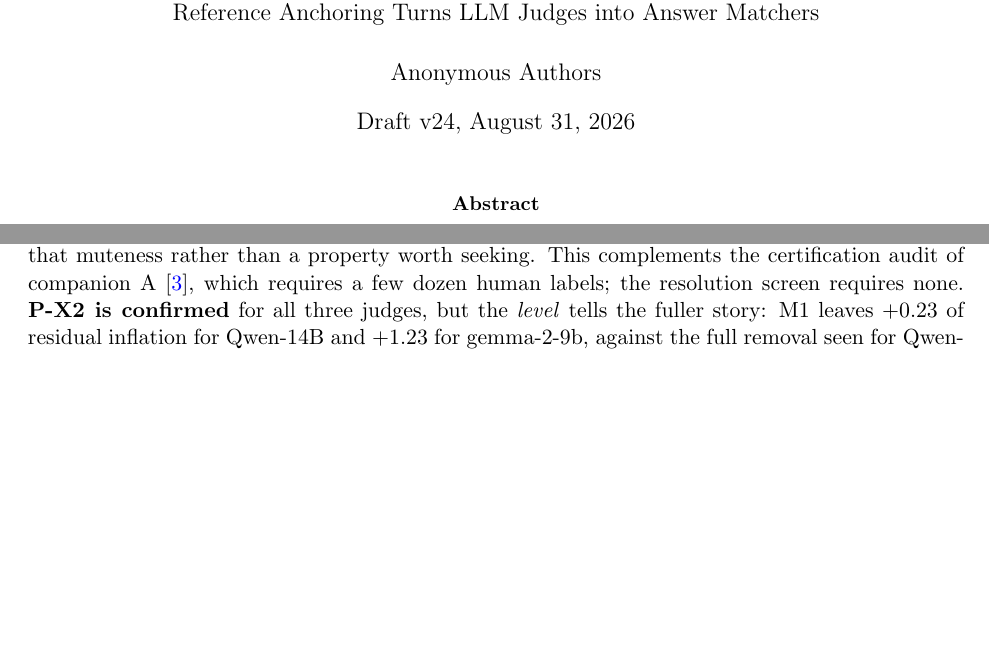
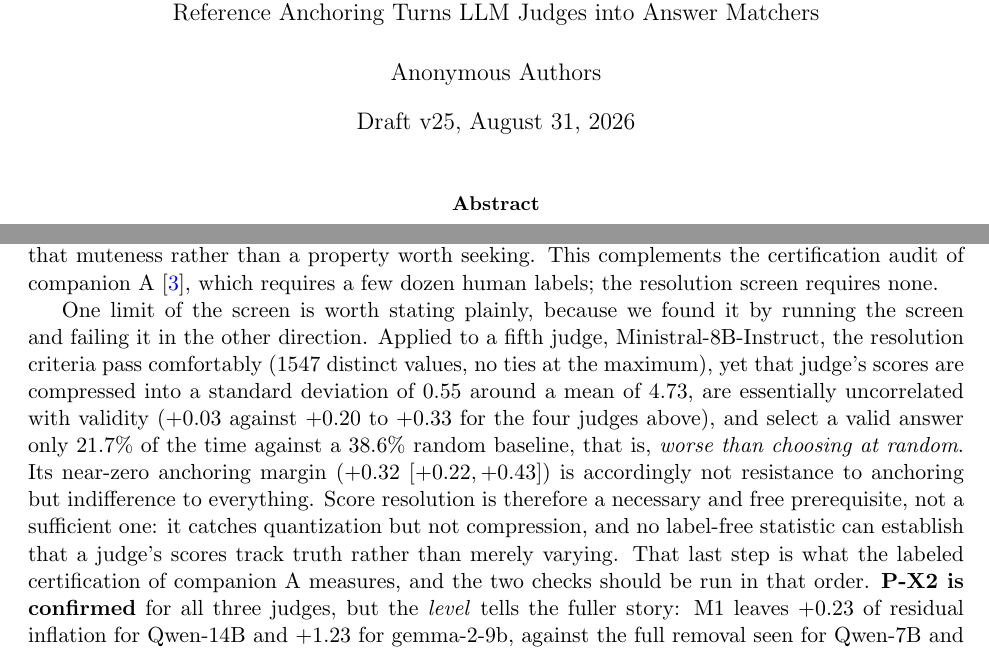
Before and after one commit to brando90/judge-and-gold-free-eval, a LaTeX paper (papers/D-reference-laws/main.tex): two parts of pages 1 and 16 of 31, joined at a grey line, cut so that both start at the same text, the shorter picture padded with empty space. Compiled offline with pdfLaTeX.

Commit message:
Paper D v25: state the resolution screen's limit, found by failing our own screen in the other direction
Ministral-8B passes the resolution criteria yet selects worse than random; its near-zero
anchoring margin is indifference, not resistance. Screen is a free prerequisite, not a
substitute for labeled certification. 31 pages, clean build.

Co-Authored-By: Claude Fable 5 <noreply@anthropic.com>

```diff
--- a/papers/D-reference-laws/main.tex
+++ b/papers/D-reference-laws/main.tex
@@ -29,7 +29,7 @@
 
 \title{When the Answer Key Backfires:\\ \large Reference Anchoring Turns LLM Judges into Answer Matchers}
 \author{Anonymous Authors}
-\date{Draft v24, August 31, 2026}
+\date{Draft v25, August 31, 2026}
 
 \usepackage{placeins}
 \renewcommand{\topfraction}{0.9}
@@ -658,6 +658,12 @@ We report the associated correlations (distinct values against lift, $+0.90$; ti
 The practical form: before deploying a judge for best-of-$n$, inspect the distribution of its scores, in distinct values, entropy, and mean ties at the maximum.
 A judge emitting a handful of integers cannot rank candidates however well it understands the rubric, and its apparent immunity to reference anchoring is an artifact of that muteness rather than a property worth seeking.
 This complements the certification audit of companion A~\cite{companionA}, which requires a few dozen human labels; the resolution screen requires none.
+
+One limit of the screen is worth stating plainly, because we found it by running the screen and failing it in the other direction.
+Applied to a fifth judge, Ministral-8B-Instruct, the resolution criteria pass comfortably (1547 distinct values, no ties at the maximum), yet that judge's scores are compressed into a standard deviation of $0.55$ around a mean of $4.73$, are essentially uncorrelated with validity ($+0.03$ against $+0.20$ to $+0.33$ for the four judges above), and select a valid answer only $21.7\%$ of the time against a $38.6\%$ random baseline, that is, \emph{worse than choosing at random}.
+Its near-zero anchoring margin ($+0.32$ $[+0.22, +0.43]$) is accordingly not resistance to anchoring but indifference to everything.
+Score resolution is therefore a necessary and free prerequisite, not a sufficient one: it catches quantization but not compression, and no label-free statistic can establish that a judge's scores track truth rather than merely varying.
+That last step is what the labeled certification of companion A measures, and the two checks should be run in that order.
 \textbf{P-X2 is confirmed} for all three judges, but the \emph{level} tells the fuller story: M1 leaves $+0.23$ of residual inflation for Qwen-14B and $+1.23$ for gemma-2-9b, against the full removal seen for Qwen-7B and phi-4.
 Across the nine judges now tested, the single-reference harm is strong for seven, absent for one, and the fix's effect ranges from complete removal to a modest reduction.
 Both the vulnerability and the mitigation are properties of the judge, not of the task structure alone; a practitioner should certify their particular judge, on their own tasks, before trusting either — the pre-deployment-audit thesis of companion A arriving from an unplanned direction.
```
Also changed, not shown: papers/D-reference-laws/main.pdf, 2 other files.
